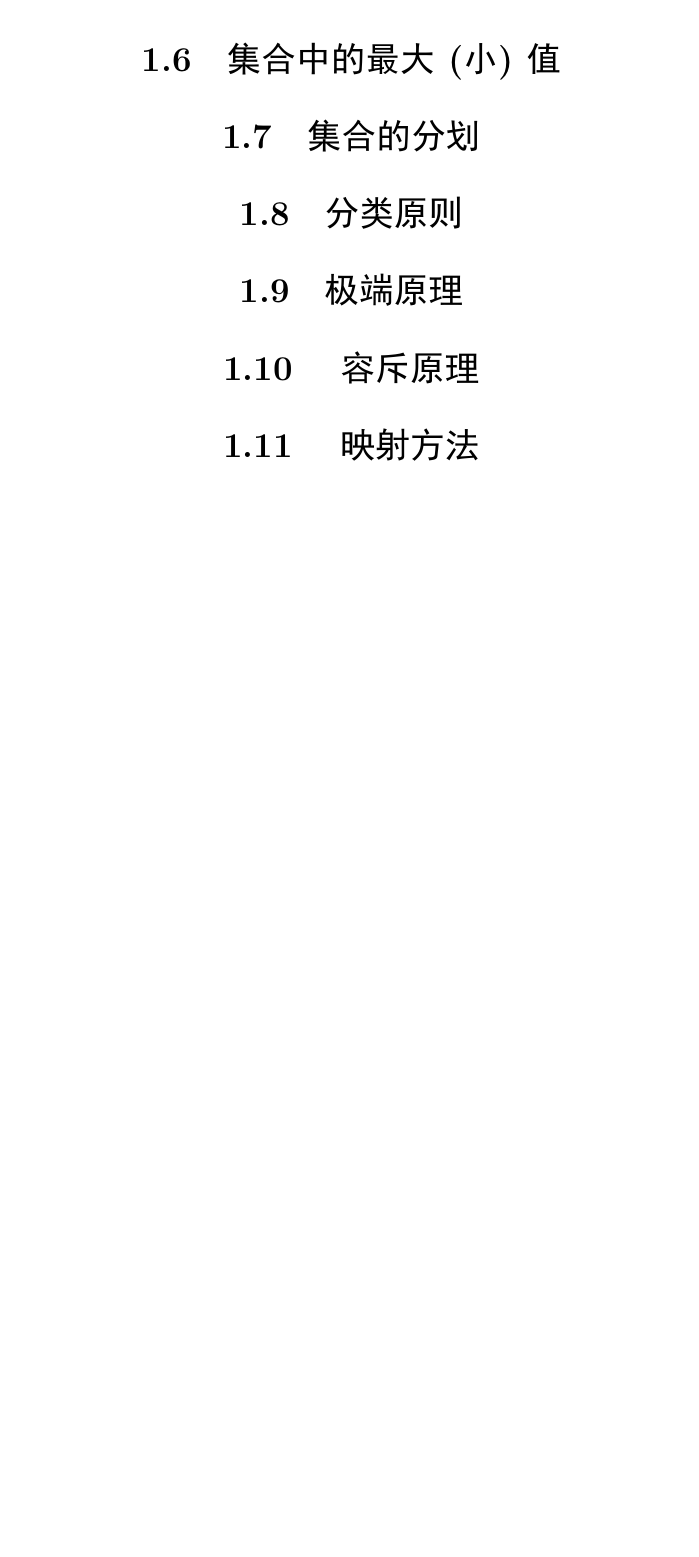
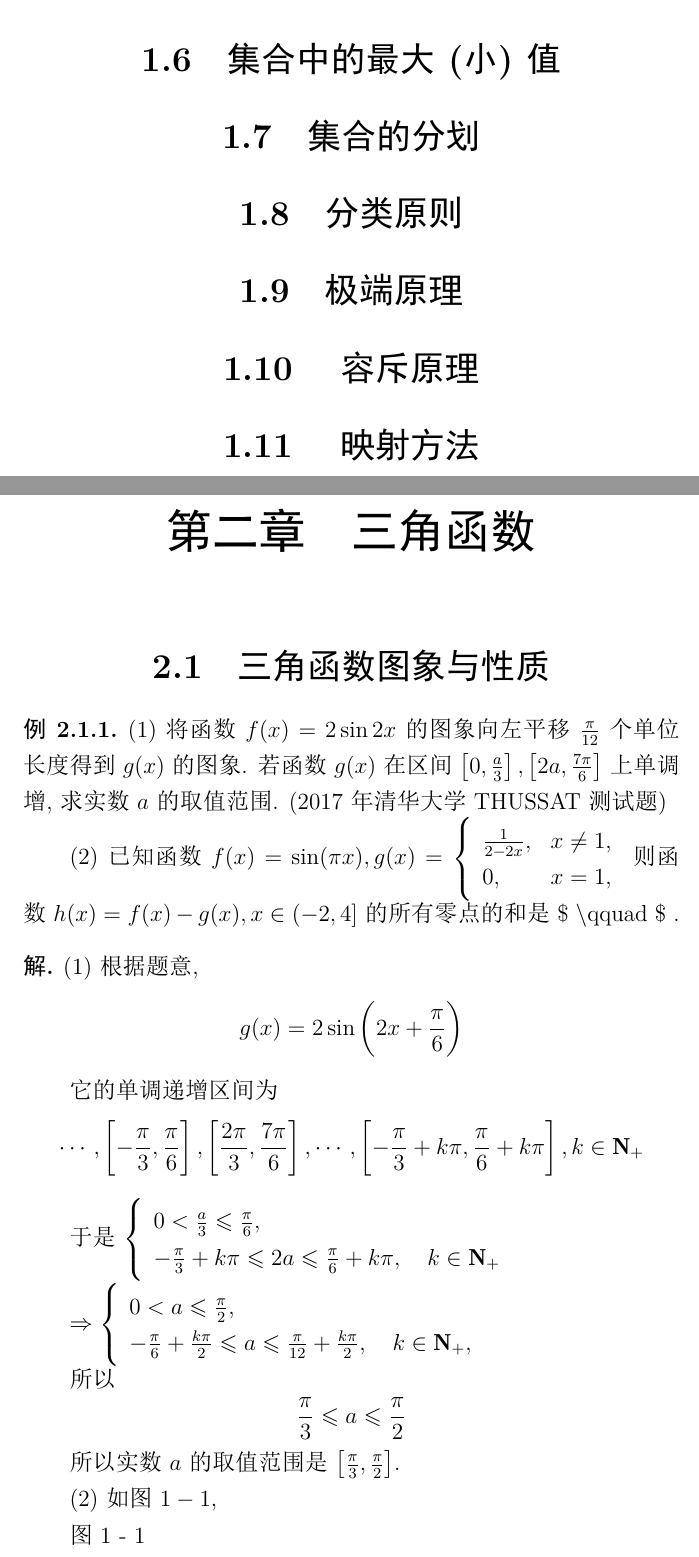
Before and after one commit to YZDame/BlueMath, a LaTeX document (main.tex, which reads data/tf.tex): part of page 44 of 44 before the commit and two parts of pages 44 and 45 of 46 after it, the two joined at a grey line, cut so that both start at the same text, the shorter picture padded with empty space. The pictures show the PDF file main.pdf that the author committed with the source.

Commit message:
开启三角函数！

```diff
--- /dev/null
+++ b/data/tf.tex
@@ -0,0 +1,17 @@
+\chapter{三角函数}
+\section{三角函数图象与性质}
+\begin{example}
+	(1) 将函数 $f(x)=2 \sin 2 x$ 的图象向左平移 $\frac{\pi}{12}$ 个单位长度得到 $g(x)$ 的图象. 若函数 $g(x)$ 在区间 $\left[0, \frac{a}{3}\right],\left[2 a, \frac{7 \pi}{6}\right]$ 上单调增, 求实数 $a$ 的取值范围. (2017 年清华大学 THUSSAT 测试题)
+
+	(2) 已知函数 $f(x)=\sin (\pi x), g(x)=\left\{\begin{array}{ll}\frac{1}{2-2 x}, & x \neq 1, \\ 0, & x=1,\end{array}\right.$ 则函数 $h(x)=f(x)-g(x), x \in(-2,4]$ 的所有零点的和是 \$ \textbackslash qquad \$ .
+\end{example}
+
+\begin{solution}
+	(1) 根据题意,
+	$$
+		g(x)=2 \sin \left(2 x+\frac{\pi}{6}\right)
+	$$
+
+	它的单调递增区间为
+	$$
+		\cdots,\left[-\frac{\pi}{3}, \frac{\pi}{6}\right],\left[\frac{2 \pi}{3}, \frac{7 \pi}{6}\right], \cdots,\left[-\frac{\pi}{3}+k \pi, \frac{\pi}{6}+k \pi\right], k \in \mathbf{N}_{+}
@@ -0,0 +26,24 @@
+		\frac{\pi}{3} \leqslant a \leqslant \frac{\pi}{2}
+	$$
+
+	所以实数 $a$ 的取值范围是 $\left[\frac{\pi}{3}, \frac{\pi}{2}\right]$.
+
+	(2) 如图 $1-1$,
+
+	图 1 - 1
+
+	函数 $f(x)$ 和 $g(x)$ 的图象均关于点 $(1,0)$ 对称, 且
+	$$
+		f\left(\frac{1}{2}\right)=g\left(\frac{1}{2}\right)=1
+	$$
+
+	于是函数 $h(x)$ 的零点共有 9 个, 因此所有零点的和为 9 .
+\end{solution}
+
+\begin{note}
+	第(1)小题也可以直接由 $0<\frac{a}{3} \leqslant \frac{\pi}{6}$, 及 $\frac{2 \pi}{3} \leqslant 2 a \leqslant \frac{7 \pi}{6}$ 得出结论.第 (2) 小题对于零点的个数常结合图象求之. 本题关键是注意到 $f(x)$ 与 $g(x)$均关于点 $(1,0)$ 对称.
+\end{note}
+
+
+
+\section{三角函数恒等变换}
```
Also changed, not shown: main.tex (+1 -0 lines), main.pdf, slides/set_slides.pdf, data/tf.tex (12 more changed lines), 3 other files.
